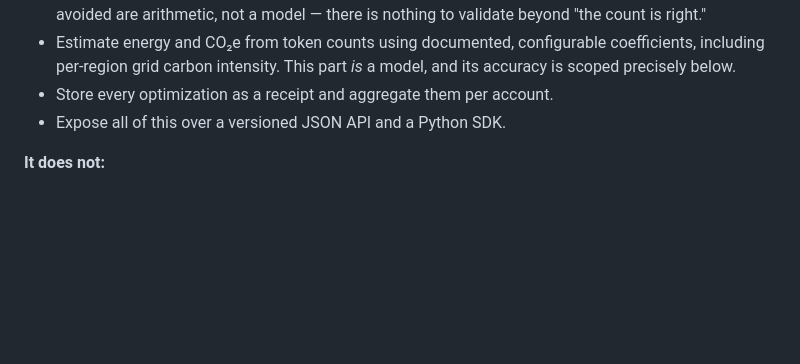
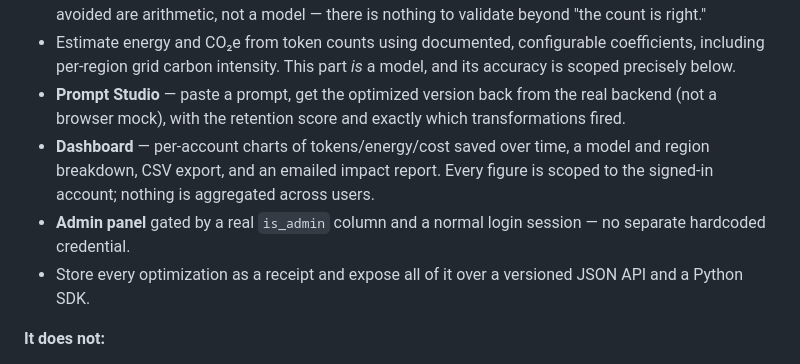
Before and after one commit to aaditisinghal/ecoai-hackmit, a Markdown page: README.md, the part around the change. Rendered like a GitHub page; blank space fills up the shorter version.

Commit message:
Describe the real product surfaces in the README feature list
Prompt Studio, the dashboard (charts, CSV export, email reports), and the
admin panel are real and working - verified end to end earlier in this
rewrite - but the README undersold them as backend plumbing. Named them
explicitly. Nothing added here that isn't true of the current code: no
embeddings, no RAG/DAG pruning, no Zeus integration in the product itself.
That distinction matters more now that the repo is public.

Co-Authored-By: Claude Sonnet 5 <noreply@anthropic.com>

```diff
--- a/README.md
+++ b/README.md
@@ -58,8 +58,17 @@ wasn't in this repository.
 - Estimate energy and CO₂e from token counts using documented, configurable
   coefficients, including per-region grid carbon intensity. This part *is* a
   model, and its accuracy is scoped precisely below.
-- Store every optimization as a receipt and aggregate them per account.
-- Expose all of this over a versioned JSON API and a Python SDK.
+- **Prompt Studio** — paste a prompt, get the optimized version back from the
+  real backend (not a browser mock), with the retention score and exactly
+  which transformations fired.
+- **Dashboard** — per-account charts of tokens/energy/cost saved over time,
+  a model and region breakdown, CSV export, and an emailed impact report.
+  Every figure is scoped to the signed-in account; nothing is aggregated
+  across users.
+- **Admin panel** gated by a real `is_admin` column and a normal login
+  session — no separate hardcoded credential.
+- Store every optimization as a receipt and expose all of it over a
+  versioned JSON API and a Python SDK.
 
 **It does not:**
 
```
